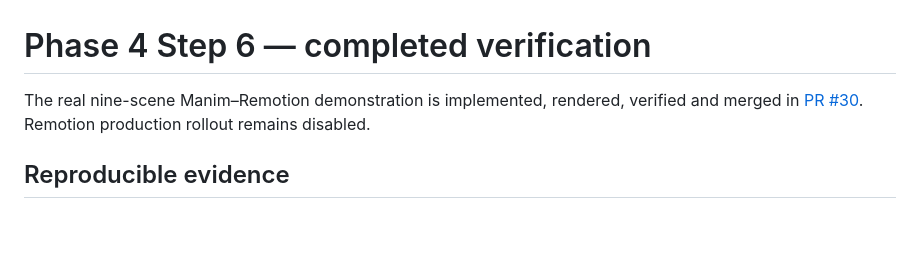
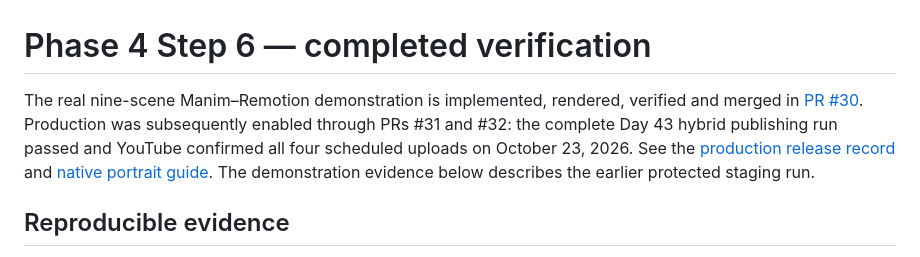
Before and after one commit to mukundacity-glitch/Math-Concepts-Made-Easy, a Markdown page: docs/phase4-step6-verification.md, the part around the change. Rendered like a GitHub page; blank space fills up the shorter version.

```diff
--- a/docs/phase4-step6-verification.md
+++ b/docs/phase4-step6-verification.md
@@ -1,6 +1,6 @@
 # Phase 4 Step 6 — completed verification
 
-The real nine-scene Manim–Remotion demonstration is implemented, rendered, verified and merged in [PR #30](https://github.com/mukundacity-glitch/Math-Concepts-Made-Easy/pull/30). Remotion production rollout remains disabled.
+The real nine-scene Manim–Remotion demonstration is implemented, rendered, verified and merged in [PR #30](https://github.com/mukundacity-glitch/Math-Concepts-Made-Easy/pull/30). Production was subsequently enabled through PRs #31 and #32: the complete Day 43 hybrid publishing run passed and YouTube confirmed all four scheduled uploads on October 23, 2026. See the [production release record](phase4-production-release-2026-10-23.json) and [native portrait guide](native-shorts-production.md). The demonstration evidence below describes the earlier protected staging run.
 
 ## Reproducible evidence
 
```
Also changed, not shown: docs/native-shorts-production.md (+27 -0 lines), docs/assets/day43-native-short-phone.png (added), 1 other file.
